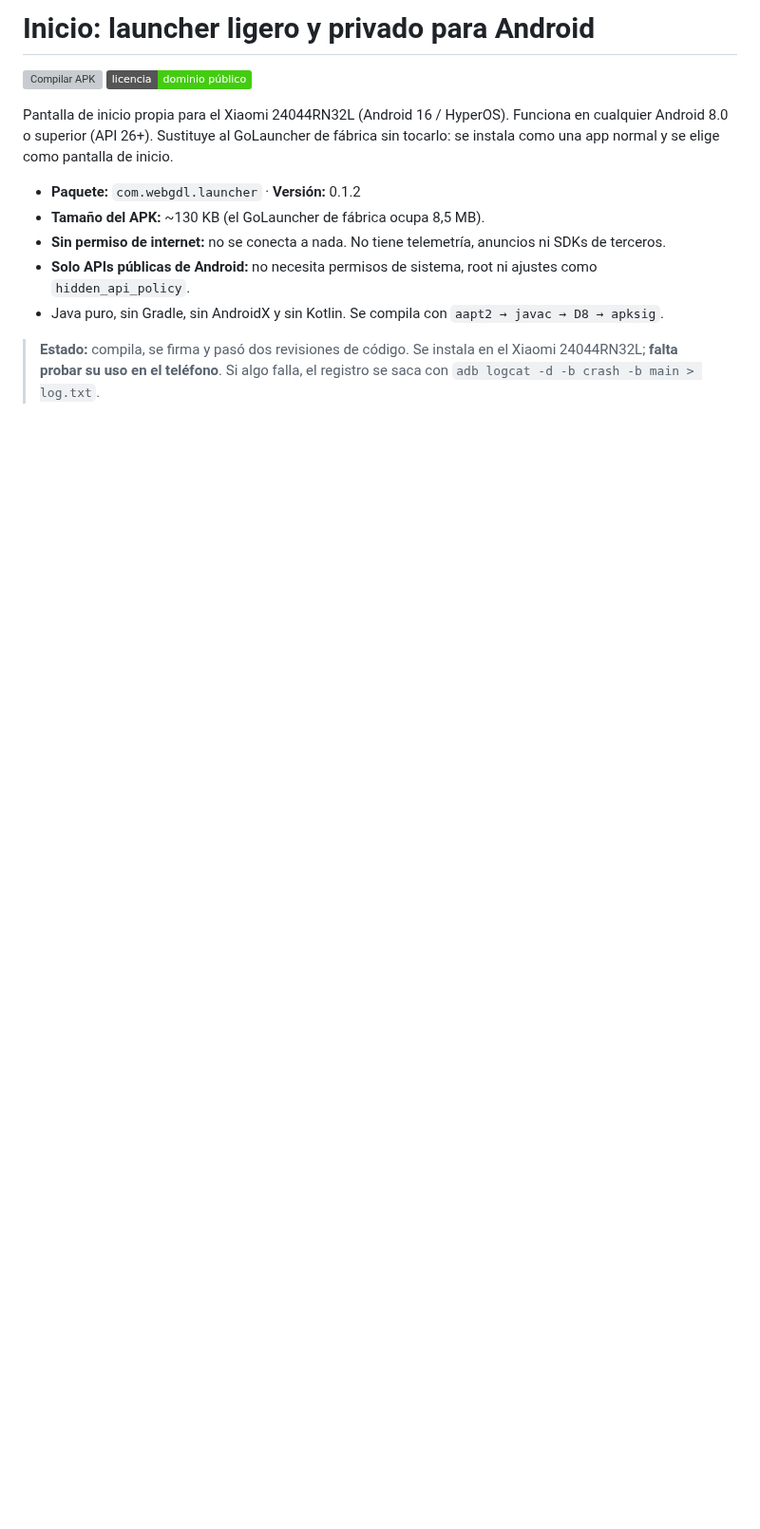
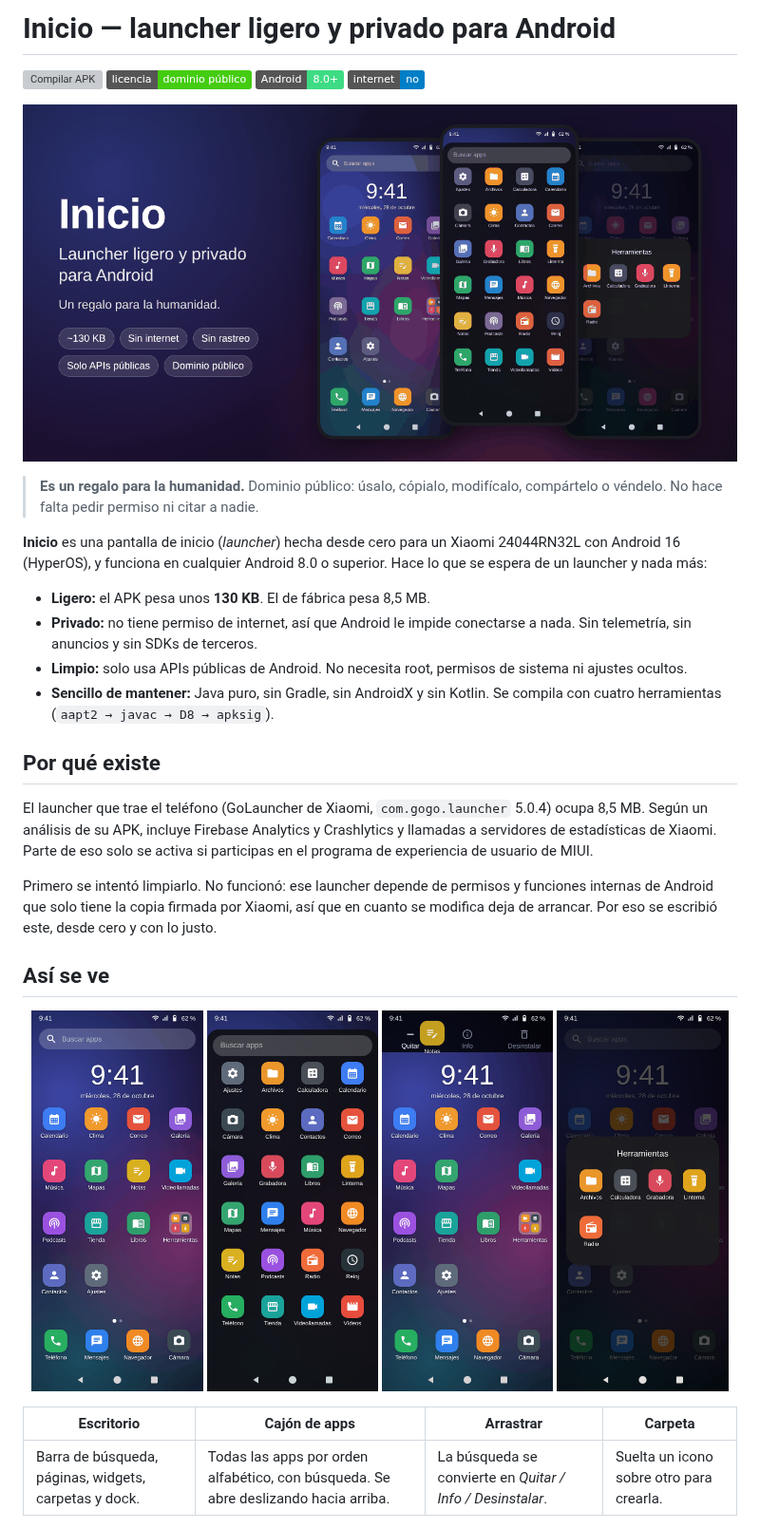
Before and after one commit to web-gdl/Launcher_Xiaomi_A3, a Markdown page: README.md, the part around one of its changes. Shown at 95% size. Drawn GitHub-style; pictures changed too: docs/screenshots/00-portada.png (added), docs/screenshots/01-inicio.png (added), docs/screenshots/02-cajon.png (added); badges without logos; blank space fills up the shorter version; grey boxes are pictures that could not be loaded.

```diff
--- a/README.md
+++ b/README.md
@@ -1,16 +1,44 @@
-# Inicio: launcher ligero y privado para Android
+# Inicio — launcher ligero y privado para Android
 
 [![Compilar APK](https://github.com/web-gdl/Launcher_Xiaomi_A3/actions/workflows/main.yml/badge.svg)](https://github.com/web-gdl/Launcher_Xiaomi_A3/actions/workflows/main.yml)
 [![Licencia: dominio público](https://img.shields.io/badge/licencia-dominio%20p%C3%BAblico-brightgreen)](LICENSE)
+![Android 8.0+](https://img.shields.io/badge/Android-8.0%2B-3ddc84)
+![Sin permiso de internet](https://img.shields.io/badge/internet-no-blue)
 
-Pantalla de inicio propia para el Xiaomi 24044RN32L (Android 16 / HyperOS). Funciona en cualquier Android 8.0 o superior (API 26+).
-Sustituye al GoLauncher de fábrica sin tocarlo: se instala como una app normal y se elige como pantalla de inicio.
+<p align="center">
+  <img src="docs/screenshots/00-portada.png" width="100%" alt="Inicio: launcher ligero y privado para Android">
+</p>
 
-- **Paquete:** `com.webgdl.launcher` · **Versión:** 0.1.2
-- **Tamaño del APK:** ~130 KB (el GoLauncher de fábrica ocupa 8,5 MB).
-- **Sin permiso de internet:** no se conecta a nada. No tiene telemetría, anuncios ni SDKs de terceros.
-- **Solo APIs públicas de Android:** no necesita permisos de sistema, root ni ajustes como `hidden_api_policy`.
-- Java puro, sin Gradle, sin AndroidX y sin Kotlin. Se compila con `aapt2 → javac → D8 → apksig`.
+> **Es un regalo para la humanidad.** Dominio público: úsalo, cópialo, modifícalo, compártelo o véndelo.
+> No hace falta pedir permiso ni citar a nadie.
 
-> **Estado:** compila, se firma y pasó dos revisiones de código. Se instala en el Xiaomi 24044RN32L; **falta probar su uso en el teléfono**.
-> Si algo falla, el registro se saca con `adb logcat -d -b crash -b main > log.txt`.
+**Inicio** es una pantalla de inicio (*launcher*) hecha desde cero para un Xiaomi 24044RN32L con Android 16 (HyperOS),
+y funciona en cualquier Android 8.0 o superior. Hace lo que se espera de un launcher y nada más:
+
+- **Ligero:** el APK pesa unos **130 KB**. El de fábrica pesa 8,5 MB.
+- **Privado:** no tiene permiso de internet, así que Android le impide conectarse a nada. Sin telemetría, sin anuncios y sin SDKs de terceros.
+- **Limpio:** solo usa APIs públicas de Android. No necesita root, permisos de sistema ni ajustes ocultos.
+- **Sencillo de mantener:** Java puro, sin Gradle, sin AndroidX y sin Kotlin. Se compila con cuatro herramientas (`aapt2 → javac → D8 → apksig`).
+
+## Por qué existe
+
+El launcher que trae el teléfono (GoLauncher de Xiaomi, `com.gogo.launcher` 5.0.4) ocupa 8,5 MB. Según un análisis de su APK,
+incluye Firebase Analytics y Crashlytics y llamadas a servidores de estadísticas de Xiaomi. Parte de eso solo se activa si
+participas en el programa de experiencia de usuario de MIUI.
+
+Primero se intentó limpiarlo. No funcionó: ese launcher depende de permisos y funciones internas de Android que solo tiene la
+copia firmada por Xiaomi, así que en cuanto se modifica deja de arrancar. Por eso se escribió este, desde cero y con lo justo.
+
+## Así se ve
+
+<p align="center">
+  <img src="docs/screenshots/01-inicio.png" width="24%" alt="Escritorio con widget de reloj, apps, una carpeta y el dock">
+  <img src="docs/screenshots/02-cajon.png" width="24%" alt="Cajón con todas las apps y búsqueda">
+  <img src="docs/screenshots/03-arrastrar.png" width="24%" alt="Arrastrando un icono hacia la barra Quitar / Info / Desinstalar">
+  <img src="docs/screenshots/04-carpeta.png" width="24%" alt="Carpeta abierta">
+</p>
+
+| Escritorio | Cajón de apps | Arrastrar | Carpeta |
+|---|---|---|---|
+| Barra de búsqueda, páginas, widgets, carpetas y dock. | Todas las apps por orden alfabético, con búsqueda. Se abre deslizando hacia arriba. | La búsqueda se convierte en *Quitar / Info / Desinstalar*. | Suelta un icono sobre otro para crearla. |
+
```
Also changed, not shown: other parts of README.md (+41 -21 lines), CHANGELOG.md (+5 -0 lines), docs/preview/README.md (added, +27 -0 lines), 5 other files.
